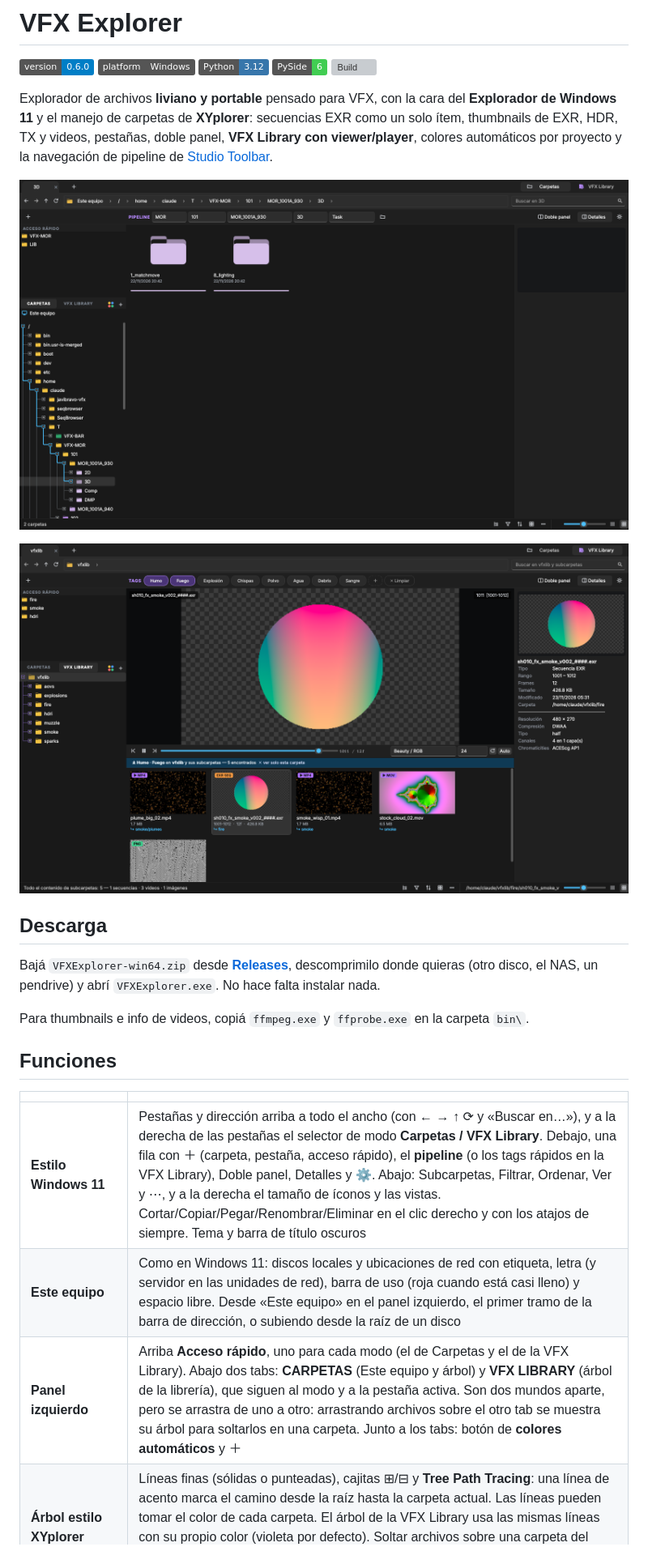
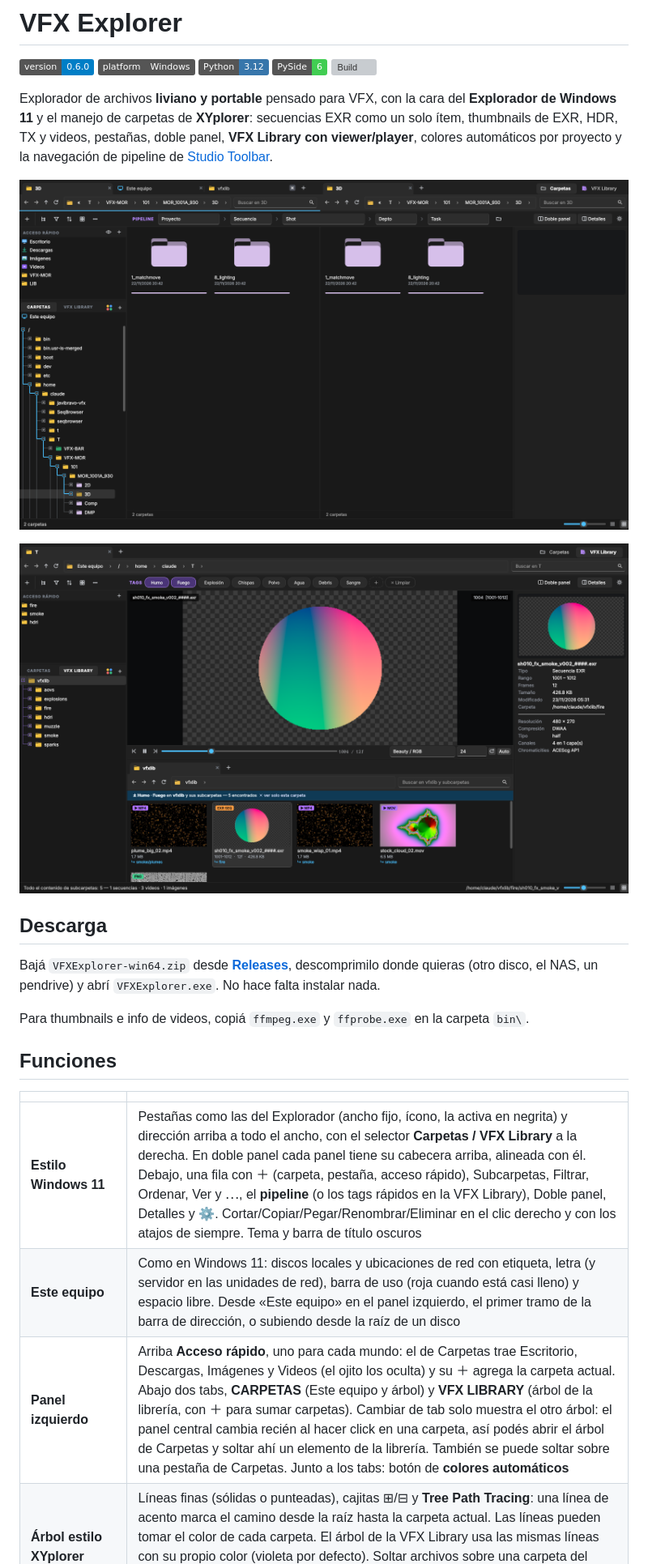
Before and after one commit to javibravo-vfx/VFX-Explorer, a Markdown page: README.md, the part around one of its changes. Shown at 81% size. GitHub-like rendering; pictures changed too: docs/screenshot-library.png, docs/screenshot.png; badges without logos; grey boxes are pictures that could not be loaded.

```diff
--- a/README.md
+++ b/README.md
@@ -18,7 +18,7 @@ Para thumbnails e info de videos, copiá `ffmpeg.exe` y `ffprobe.exe` en la carp
 
 | | |
 |---|---|
-| **Estilo Windows 11** | Pestañas y dirección arriba a todo el ancho (con ← → ↑ ⟳ y «Buscar en…»), y a la derecha de las pestañas el selector de modo **Carpetas / VFX Library**. Debajo, una fila con ＋ (carpeta, pestaña, acceso rápido), el **pipeline** (o los tags rápidos en la VFX Library), Doble panel, Detalles y ⚙. Abajo: Subcarpetas, Filtrar, Ordenar, Ver y ⋯, y a la derecha el tamaño de íconos y las vistas. Cortar/Copiar/Pegar/Renombrar/Eliminar en el clic derecho y con los atajos de siempre. Tema y barra de título oscuros |
+| **Estilo Windows 11** | Pestañas como las del Explorador (ancho fijo, ícono, la activa en negrita) y dirección arriba a todo el ancho, con el selector **Carpetas / VFX Library** a la derecha. En doble panel cada panel tiene su cabecera arriba, alineada con él. Debajo, una fila con ＋ (carpeta, pestaña, acceso rápido), Subcarpetas, Filtrar, Ordenar, Ver y ⋯, el **pipeline** (o los tags rápidos en la VFX Library), Doble panel, Detalles y ⚙. Cortar/Copiar/Pegar/Renombrar/Eliminar en el clic derecho y con los atajos de siempre. Tema y barra de título oscuros |
 | **Este equipo** | Como en Windows 11: discos locales y ubicaciones de red con etiqueta, letra (y servidor en las unidades de red), barra de uso (roja cuando está casi lleno) y espacio libre. Desde «Este equipo» en el panel izquierdo, el primer tramo de la barra de dirección, o subiendo desde la raíz de un disco |
-| **Panel izquierdo** | Arriba **Acceso rápido**, uno para cada modo (el de Carpetas y el de la VFX Library). Abajo dos tabs: **CARPETAS** (Este equipo y árbol) y **VFX LIBRARY** (árbol de la librería), que siguen al modo y a la pestaña activa. Son dos mundos aparte, pero se arrastra de uno a otro: arrastrando archivos sobre el otro tab se muestra su árbol para soltarlos en una carpeta. Junto a los tabs: botón de **colores automáticos** y ＋ |
+| **Panel izquierdo** | Arriba **Acceso rápido**, uno para cada mundo: el de Carpetas trae Escritorio, Descargas, Imágenes y Videos (el ojito los oculta) y su ＋ agrega la carpeta actual. Abajo dos tabs, **CARPETAS** (Este equipo y árbol) y **VFX LIBRARY** (árbol de la librería, con ＋ para sumar carpetas). Cambiar de tab solo muestra el otro árbol: el panel central cambia recién al hacer click en una carpeta, así podés abrir el árbol de Carpetas y soltar ahí un elemento de la librería. También se puede soltar sobre una pestaña de Carpetas. Junto a los tabs: botón de **colores automáticos** |
 | **Árbol estilo XYplorer** | Líneas finas (sólidas o punteadas), cajitas ⊞/⊟ y **Tree Path Tracing**: una línea de acento marca el camino desde la raíz hasta la carpeta actual. Las líneas pueden tomar el color de cada carpeta. El árbol de la VFX Library usa las mismas líneas con su propio color (violeta por defecto). Soltar archivos sobre una carpeta del árbol copia o mueve ahí (se expande sola si esperás encima). Se configura en ⚙ › Colores |
```
Also changed, not shown: other parts of README.md (+2 -2 lines), CHANGELOG.md (+11 -0 lines), 6 other files.
